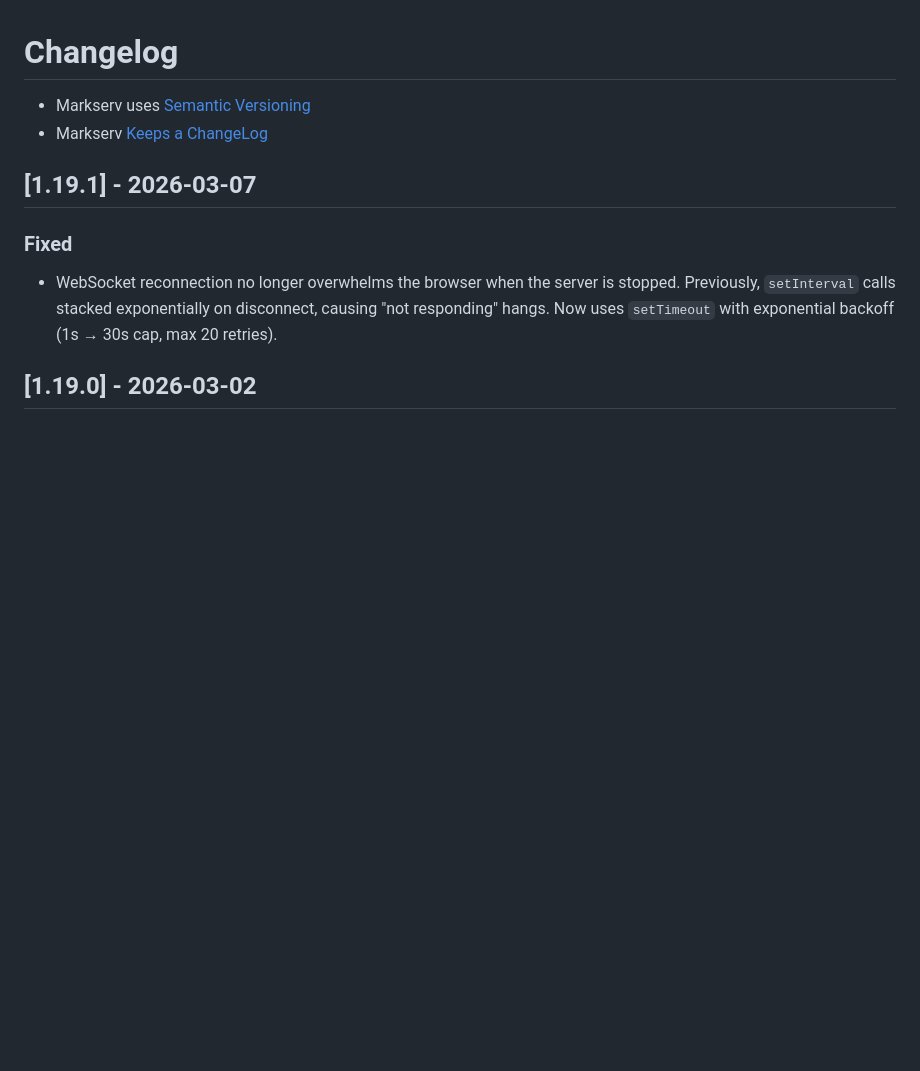
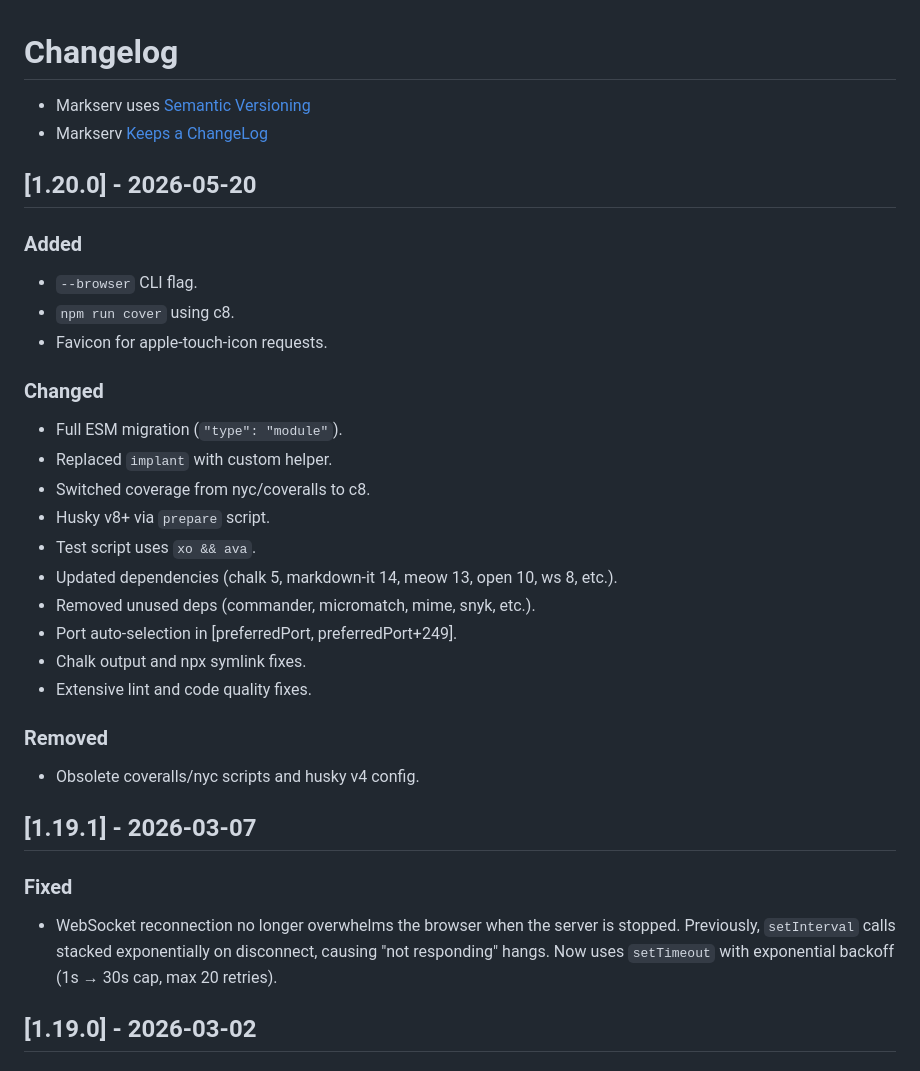
Before and after one commit to markserv/markserv, a Markdown page: CHANGELOG.md, the part around the change. Rendered like a GitHub page; blank space fills up the shorter version.

Commit message:
docs: add 1.20.0 changelog entry for refactor/ESM

```diff
--- a/CHANGELOG.md
+++ b/CHANGELOG.md
@@ -2,6 +2,31 @@
 
 - Markserv uses [Semantic Versioning](http://semver.org/)
 - Markserv [Keeps a ChangeLog](https://keepachangelog.com/en/1.0.0/)
+
+## [1.20.0] - 2026-05-20
+
+### Added
+
+- `--browser` CLI flag.
+- `npm run cover` using c8.
+- Favicon for apple-touch-icon requests.
+
+### Changed
+
+- Full ESM migration (`"type": "module"`).
+- Replaced `implant` with custom helper.
+- Switched coverage from nyc/coveralls to c8.
+- Husky v8+ via `prepare` script.
+- Test script uses `xo && ava`.
+- Updated dependencies (chalk 5, markdown-it 14, meow 13, open 10, ws 8, etc.).
+- Removed unused deps (commander, micromatch, mime, snyk, etc.).
+- Port auto-selection in [preferredPort, preferredPort+249].
+- Chalk output and npx symlink fixes.
+- Extensive lint and code quality fixes.
+
+### Removed
+
+- Obsolete coveralls/nyc scripts and husky v4 config.
 
 ## [1.19.1] - 2026-03-07
 
```
